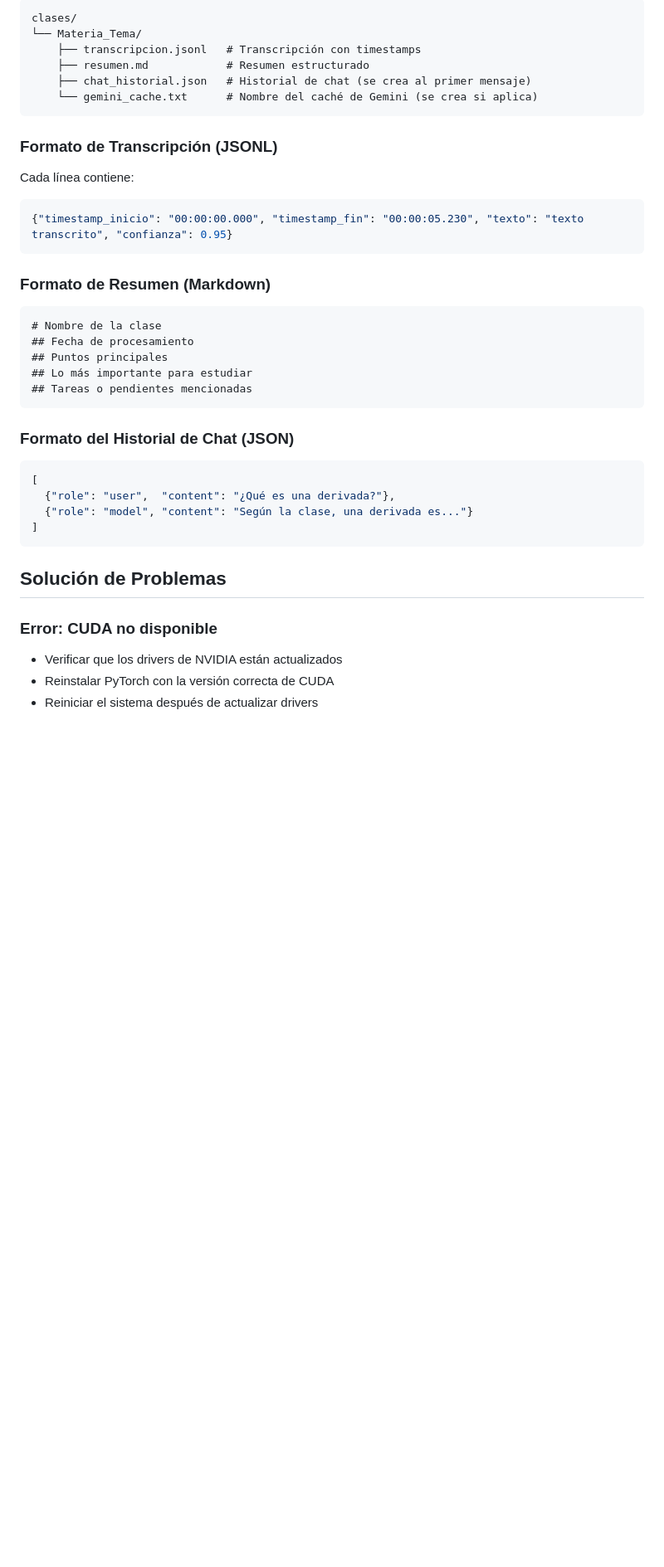
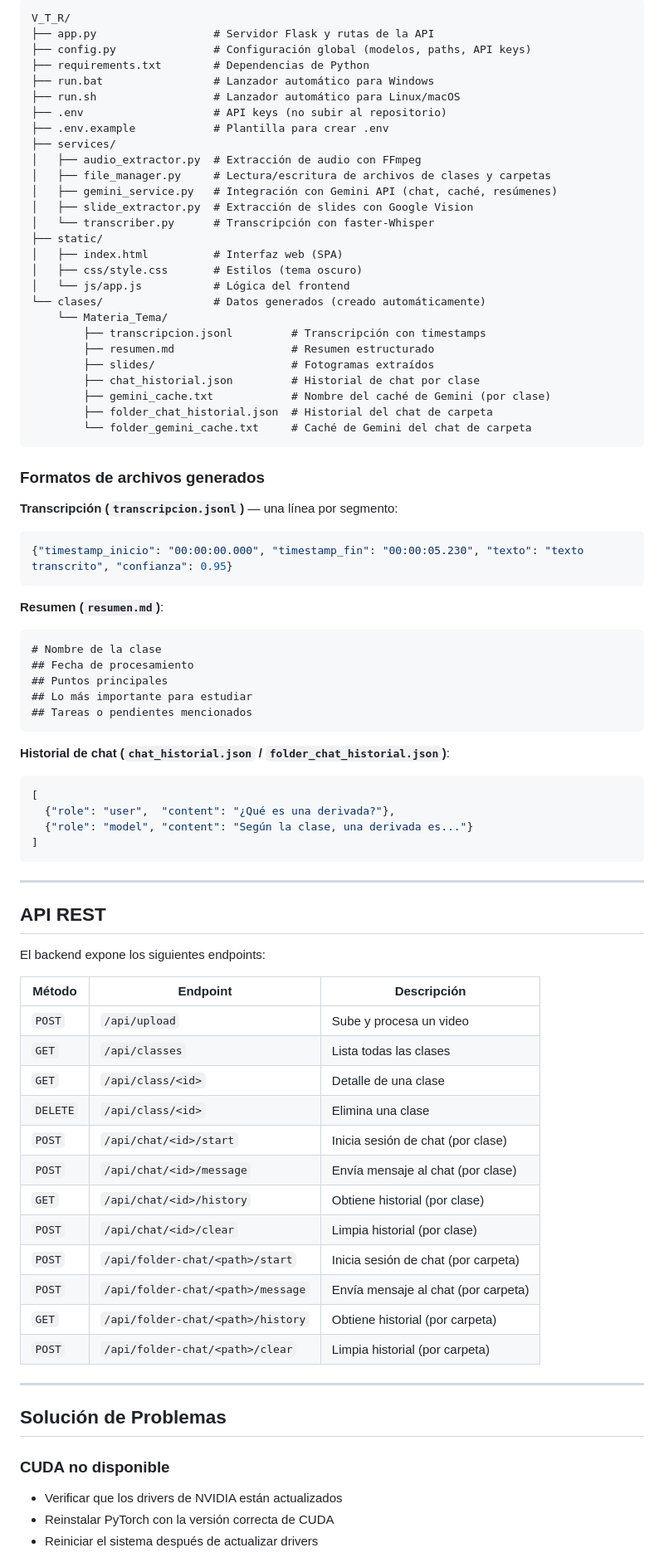
Before and after one commit to vicsergwar-spec/V_T_R, a Markdown page: README.md, the part around one of its changes. Shown at 83% size. Rendered like a GitHub page; blank space fills up the shorter version.

````diff
--- a/README.md
+++ b/README.md
@@ -181,28 +239,50 @@ Cada clase procesada se guarda en:
 ```
-clases/
-└── Materia_Tema/
-    ├── transcripcion.jsonl   # Transcripción con timestamps
-    ├── resumen.md            # Resumen estructurado
-    ├── chat_historial.json   # Historial de chat (se crea al primer mensaje)
-    └── gemini_cache.txt      # Nombre del caché de Gemini (se crea si aplica)
+V_T_R/
+├── app.py                  # Servidor Flask y rutas de la API
+├── config.py               # Configuración global (modelos, paths, API keys)
+├── requirements.txt        # Dependencias de Python
+├── run.bat                 # Lanzador automático para Windows
+├── run.sh                  # Lanzador automático para Linux/macOS
+├── .env                    # API keys (no subir al repositorio)
+├── .env.example            # Plantilla para crear .env
+├── services/
+│   ├── audio_extractor.py  # Extracción de audio con FFmpeg
+│   ├── file_manager.py     # Lectura/escritura de archivos de clases y carpetas
+│   ├── gemini_service.py   # Integración con Gemini API (chat, caché, resúmenes)
+│   ├── slide_extractor.py  # Extracción de slides con Google Vision
+│   └── transcriber.py      # Transcripción con faster-Whisper
+├── static/
+│   ├── index.html          # Interfaz web (SPA)
+│   ├── css/style.css       # Estilos (tema oscuro)
+│   └── js/app.js           # Lógica del frontend
+└── clases/                 # Datos generados (creado automáticamente)
+    └── Materia_Tema/
+        ├── transcripcion.jsonl         # Transcripción con timestamps
+        ├── resumen.md                  # Resumen estructurado
+        ├── slides/                     # Fotogramas extraídos
+        ├── chat_historial.json         # Historial de chat por clase
+        ├── gemini_cache.txt            # Nombre del caché de Gemini (por clase)
+        ├── folder_chat_historial.json  # Historial del chat de carpeta
+        └── folder_gemini_cache.txt     # Caché de Gemini del chat de carpeta
 ```
 
-### Formato de Transcripción (JSONL)
-Cada línea contiene:
+### Formatos de archivos generados
+
+**Transcripción (`transcripcion.jsonl`)** — una línea por segmento:
 ```json
 {"timestamp_inicio": "00:00:00.000", "timestamp_fin": "00:00:05.230", "texto": "texto transcrito", "confianza": 0.95}
 ```
 
-### Formato de Resumen (Markdown)
+**Resumen (`resumen.md`)**:
 ```markdown
 # Nombre de la clase
 ## Fecha de procesamiento
 ## Puntos principales
 ## Lo más importante para estudiar
-## Tareas o pendientes mencionadas
+## Tareas o pendientes mencionados
 ```
 
-### Formato del Historial de Chat (JSON)
+**Historial de chat (`chat_historial.json` / `folder_chat_historial.json`)**:
 ```json
 [
   {"role": "user",  "content": "¿Qué es una derivada?"},
@@ -210,9 +290,32 @@ Cada línea contiene:
 ]
 ```
 
+---
+
+## API REST
+
+El backend expone los siguientes endpoints:
+
+| Método | Endpoint | Descripción |
+|---|---|---|
+| `POST` | `/api/upload` | Sube y procesa un video |
+| `GET` | `/api/classes` | Lista todas las clases |
+| `GET` | `/api/class/<id>` | Detalle de una clase |
+| `DELETE` | `/api/class/<id>` | Elimina una clase |
+| `POST` | `/api/chat/<id>/start` | Inicia sesión de chat (por clase) |
+| `POST` | `/api/chat/<id>/message` | Envía mensaje al chat (por clase) |
+| `GET` | `/api/chat/<id>/history` | Obtiene historial (por clase) |
+| `POST` | `/api/chat/<id>/clear` | Limpia historial (por clase) |
+| `POST` | `/api/folder-chat/<path>/start` | Inicia sesión de chat (por carpeta) |
+| `POST` | `/api/folder-chat/<path>/message` | Envía mensaje al chat (por carpeta) |
+| `GET` | `/api/folder-chat/<path>/history` | Obtiene historial (por carpeta) |
+| `POST` | `/api/folder-chat/<path>/clear` | Limpia historial (por carpeta) |
+
+---
+
 ## Solución de Problemas
 
-### Error: CUDA no disponible
+### CUDA no disponible
 - Verificar que los drivers de NVIDIA están actualizados
 - Reinstalar PyTorch con la versión correcta de CUDA
 - Reiniciar el sistema después de actualizar drivers
````
Also changed, not shown: other parts of README.md (+131 -62 lines).
